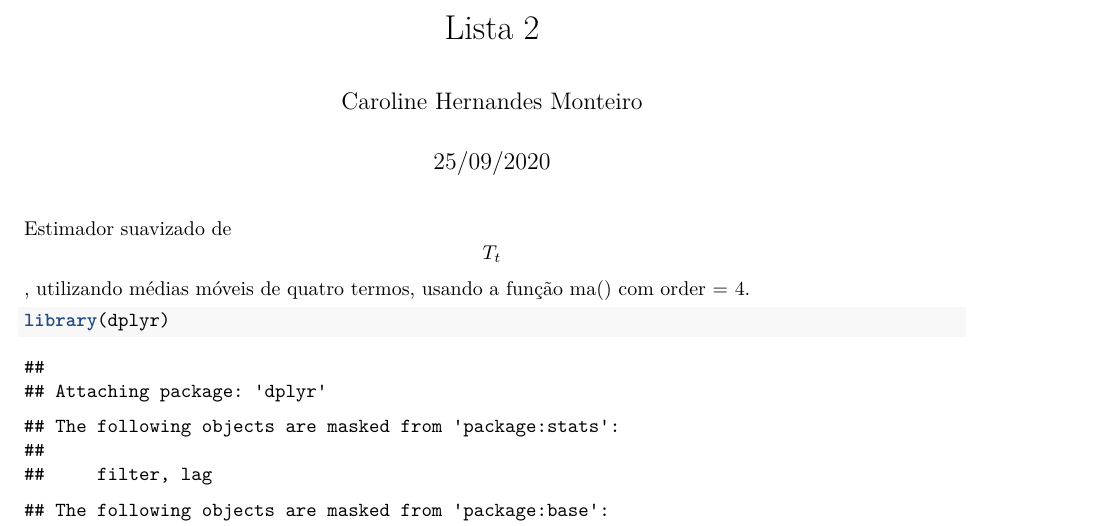
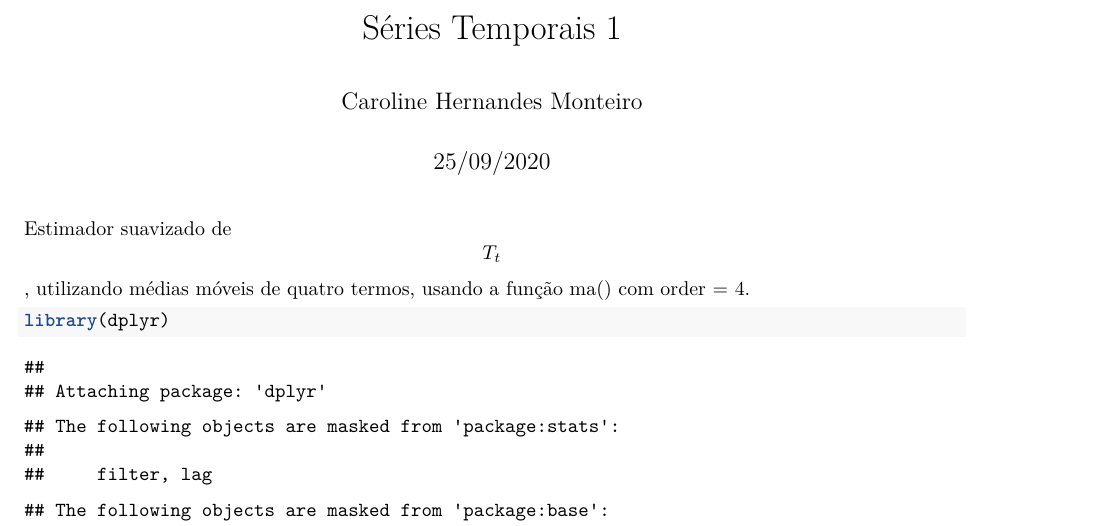
Before and after one commit to CarolineMonteiro/Temporal-Series, an R Markdown document (SeriesTemporais1.Rmd): part of page 1 of 11, cut at the place of the change. Rendered offline with R 4.5, knitr and Pandoc, then LaTeX, with nearby package versions; some code elsewhere in the file could not run offline.

Commit message:
SeriesTemporais1

```diff
--- a/SeriesTemporais1.Rmd
+++ b/SeriesTemporais1.Rmd
@@ -1,5 +1,5 @@
 ---
-title: "Lista 2"
+title: "Séries Temporais 1"
 author: "Caroline Hernandes Monteiro"
 date: "25/09/2020"
 output: pdf_document
```
